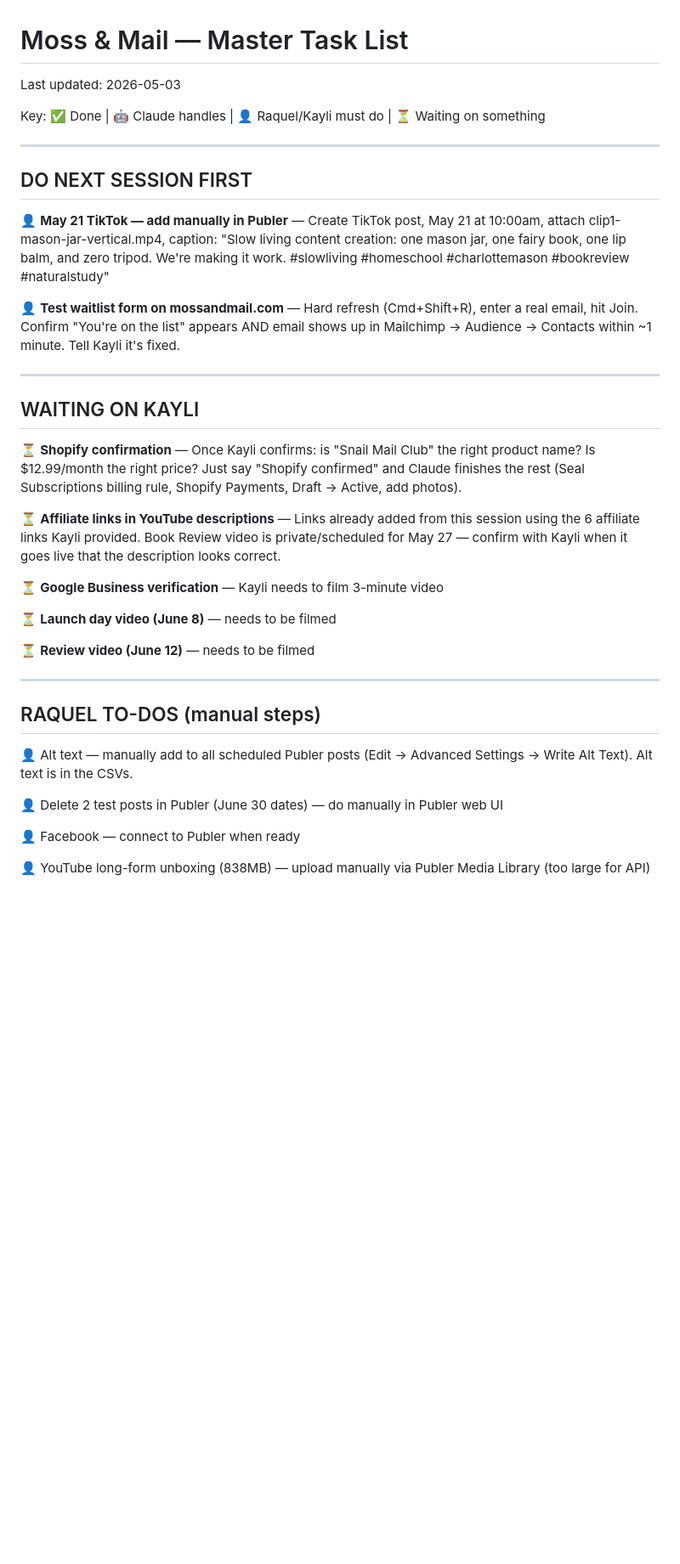
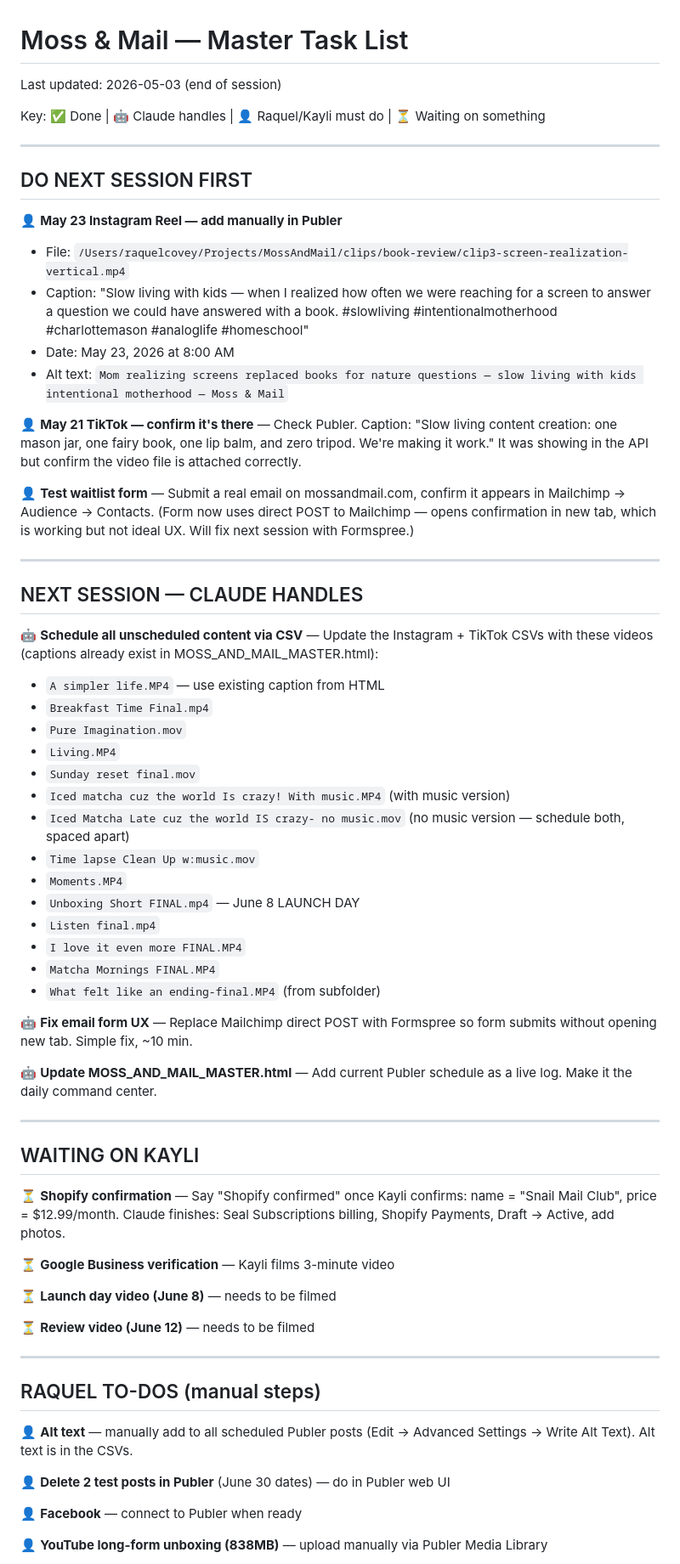
Before and after one commit to slateandsignal/moss-and-mail, a Markdown page: MASTER_TASK_LIST.md, the part around one of its changes. Shown at 85% size. Rendered like a GitHub page; blank space fills up the shorter version.

Commit message:
End of session: bulletproof rules, updated task list and session starter

```diff
--- a/MASTER_TASK_LIST.md
+++ b/MASTER_TASK_LIST.md
@@ -1,5 +1,5 @@
 # Moss & Mail — Master Task List
-Last updated: 2026-05-03
+Last updated: 2026-05-03 (end of session)
 
 Key: ✅ Done | 🤖 Claude handles | 👤 Raquel/Kayli must do | ⏳ Waiting on something
 
@@ -7,19 +7,47 @@ Key: ✅ Done | 🤖 Claude handles | 👤 Raquel/Kayli must do | ⏳ Waiting on
 
 ## DO NEXT SESSION FIRST
 
-👤 **May 21 TikTok — add manually in Publer** — Create TikTok post, May 21 at 10:00am, attach clip1-mason-jar-vertical.mp4, caption: "Slow living content creation: one mason jar, one fairy book, one lip balm, and zero tripod. We're making it work. #slowliving #homeschool #charlottemason #bookreview #naturalstudy"
+👤 **May 23 Instagram Reel — add manually in Publer**
+- File: `/Users/raquelcovey/Projects/MossAndMail/clips/book-review/clip3-screen-realization-vertical.mp4`
+- Caption: "Slow living with kids — when I realized how often we were reaching for a screen to answer a question we could have answered with a book. #slowliving #intentionalmotherhood #charlottemason #analoglife #homeschool"
+- Date: May 23, 2026 at 8:00 AM
+- Alt text: `Mom realizing screens replaced books for nature questions — slow living with kids intentional motherhood — Moss & Mail`
 
-👤 **Test waitlist form on mossandmail.com** — Hard refresh (Cmd+Shift+R), enter a real email, hit Join. Confirm "You're on the list" appears AND email shows up in Mailchimp → Audience → Contacts within ~1 minute. Tell Kayli it's fixed.
+👤 **May 21 TikTok — confirm it's there** — Check Publer. Caption: "Slow living content creation: one mason jar, one fairy book, one lip balm, and zero tripod. We're making it work." It was showing in the API but confirm the video file is attached correctly.
+
+👤 **Test waitlist form** — Submit a real email on mossandmail.com, confirm it appears in Mailchimp → Audience → Contacts. (Form now uses direct POST to Mailchimp — opens confirmation in new tab, which is working but not ideal UX. Will fix next session with Formspree.)
+
+---
+
+## NEXT SESSION — CLAUDE HANDLES
+
+🤖 **Schedule all unscheduled content via CSV** — Update the Instagram + TikTok CSVs with these videos (captions already exist in MOSS_AND_MAIL_MASTER.html):
+- `A simpler life.MP4` — use existing caption from HTML
+- `Breakfast Time Final.mp4`
+- `Pure Imagination.mov`
+- `Living.MP4`
+- `Sunday reset final.mov`
+- `Iced matcha cuz the world Is crazy! With music.MP4` (with music version)
+- `Iced Matcha Late cuz the world IS crazy- no music.mov` (no music version — schedule both, spaced apart)
+- `Time lapse Clean Up w:music.mov`
+- `Moments.MP4`
+- `Unboxing Short FINAL.mp4` — June 8 LAUNCH DAY
+- `Listen final.mp4`
+- `I love it even more FINAL.MP4`
+- `Matcha Mornings FINAL.MP4`
+- `What felt like an ending-final.MP4` (from subfolder)
+
+🤖 **Fix email form UX** — Replace Mailchimp direct POST with Formspree so form submits without opening new tab. Simple fix, ~10 min.
+
+🤖 **Update MOSS_AND_MAIL_MASTER.html** — Add current Publer schedule as a live log. Make it the daily command center.
 
 ---
 
 ## WAITING ON KAYLI
 
-⏳ **Shopify confirmation** — Once Kayli confirms: is "Snail Mail Club" the right product name? Is $12.99/month the right price? Just say "Shopify confirmed" and Claude finishes the rest (Seal Subscriptions billing rule, Shopify Payments, Draft → Active, add photos).
+⏳ **Shopify confirmation** — Say "Shopify confirmed" once Kayli confirms: name = "Snail Mail Club", price = $12.99/month. Claude finishes: Seal Subscriptions billing, Shopify Payments, Draft → Active, add photos.
 
-⏳ **Affiliate links in YouTube descriptions** — Links already added from this session using the 6 affiliate links Kayli provided. Book Review video is private/scheduled for May 27 — confirm with Kayli when it goes live that the description looks correct.
-
-⏳ **Google Business verification** — Kayli needs to film 3-minute video
+⏳ **Google Business verification** — Kayli films 3-minute video
 
 ⏳ **Launch day video (June 8)** — needs to be filmed
 
@@ -29,11 +57,11 @@ Key: ✅ Done | 🤖 Claude handles | 👤 Raquel/Kayli must do | ⏳ Waiting on
 
 ## RAQUEL TO-DOS (manual steps)
 
-👤 Alt text — manually add to all scheduled Publer posts (Edit → Advanced Settings → Write Alt Text). Alt text is in the CSVs.
+👤 **Alt text** — manually add to all scheduled Publer posts (Edit → Advanced Settings → Write Alt Text). Alt text is in the CSVs.
 
-👤 Delete 2 test posts in Publer (June 30 dates) — do manually in Publer web UI
+👤 **Delete 2 test posts in Publer** (June 30 dates) — do in Publer web UI
 
-👤 Facebook — connect to Publer when ready
+👤 **Facebook** — connect to Publer when ready
 
-👤 YouTube long-form unboxing (838MB) — upload manually via Publer Media Library (too large for API)
+👤 **YouTube long-form unboxing (838MB)** — upload manually via Publer Media Library
 
```
Also changed, not shown: other parts of MASTER_TASK_LIST.md (+8 -37 lines), CLAUDE.md (added, +133 -0 lines), SESSION_STARTER.md (+19 -12 lines).
